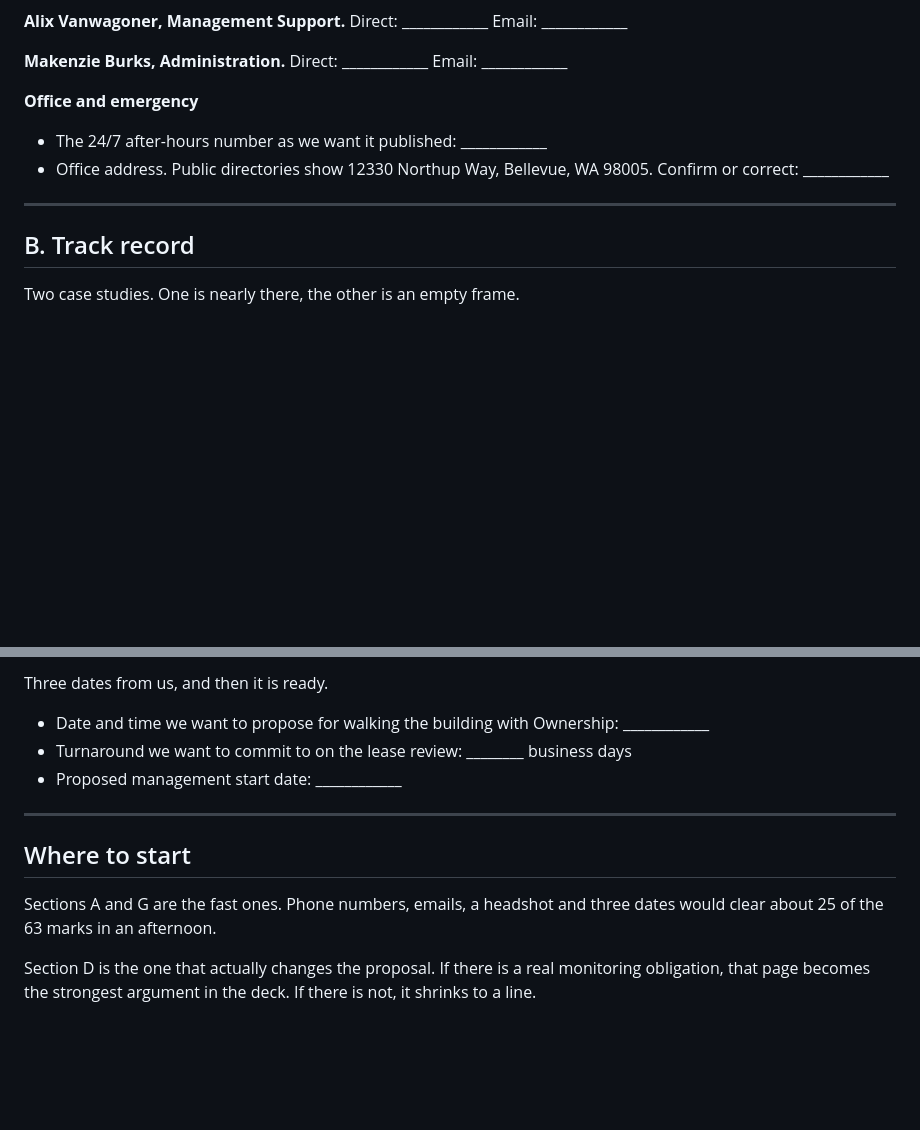
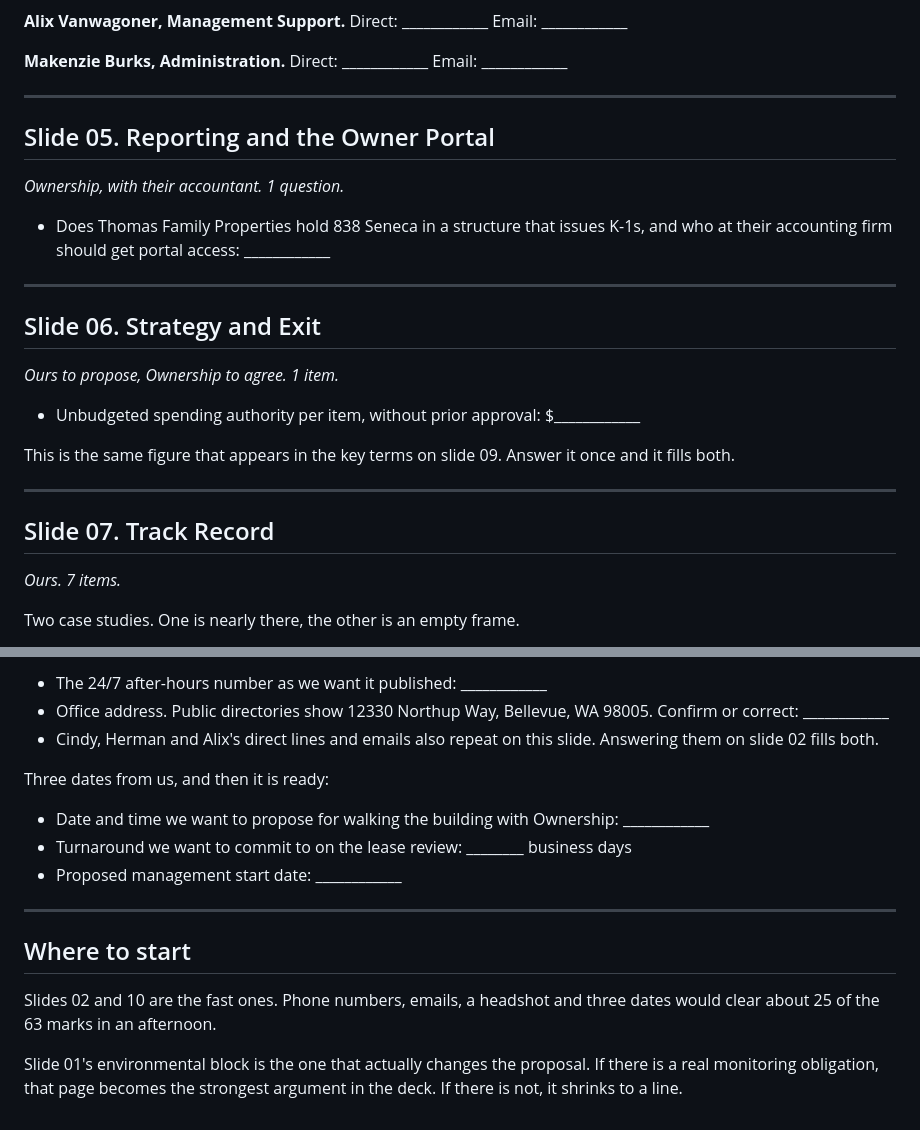
Before and after one commit to marketing-agm/commercial-seneca-ave-sw, a Markdown page: docs/INFORMATION-REQUEST.md, 2 parts joined by grey strips. Rendered like a GitHub page; blank space fills up the shorter version.

```diff
--- a/docs/INFORMATION-REQUEST.md
+++ b/docs/INFORMATION-REQUEST.md
@@ -34,15 +81,27 @@ clear about a third of the list on their own.
 
 **Makenzie Burks, Administration.** Direct: ____________  Email: ____________
 
-**Office and emergency**
+---
 
-- The 24/7 after-hours number as we want it published: ____________
-- Office address. Public directories show 12330 Northup Way, Bellevue, WA 98005. Confirm or
-  correct: ____________
+## Slide 05. Reporting and the Owner Portal
+*Ownership, with their accountant. 1 question.*
+
+- Does Thomas Family Properties hold 838 Seneca in a structure that issues K-1s, and who at their
+  accounting firm should get portal access: ____________
 
 ---
 
-## B. Track record
+## Slide 06. Strategy and Exit
+*Ours to propose, Ownership to agree. 1 item.*
+
+- Unbudgeted spending authority per item, without prior approval: $____________
+
+This is the same figure that appears in the key terms on slide 09. Answer it once and it fills both.
+
+---
+
+## Slide 07. Track Record
+*Ours. 7 items.*
 
 Two case studies. One is nearly there, the other is an empty frame.
 
@@ -147,5 +159,11 @@ agreement form needs to go to counsel before it is sent for signature.
 
-Three dates from us, and then it is ready.
+- The 24/7 after-hours number as we want it published: ____________
+- Office address. Public directories show 12330 Northup Way, Bellevue, WA 98005. Confirm or
+  correct: ____________
+- Cindy, Herman and Alix's direct lines and emails also repeat on this slide. Answering them on
+  slide 02 fills both.
+
+Three dates from us, and then it is ready:
 
 - Date and time we want to propose for walking the building with Ownership: ____________
 - Turnaround we want to commit to on the lease review: ________ business days
@@ -155,8 +173,9 @@ Three dates from us, and then it is ready.
 
 ## Where to start
 
-Sections A and G are the fast ones. Phone numbers, emails, a headshot and three dates would clear
+Slides 02 and 10 are the fast ones. Phone numbers, emails, a headshot and three dates would clear
 about 25 of the 63 marks in an afternoon.
 
-Section D is the one that actually changes the proposal. If there is a real monitoring obligation,
-that page becomes the strongest argument in the deck. If there is not, it shrinks to a line.
+Slide 01's environmental block is the one that actually changes the proposal. If there is a real
+monitoring obligation, that page becomes the strongest argument in the deck. If there is not, it
+shrinks to a line.
```
Also changed, not shown: other parts of docs/INFORMATION-REQUEST.md (+59 -59 lines).
